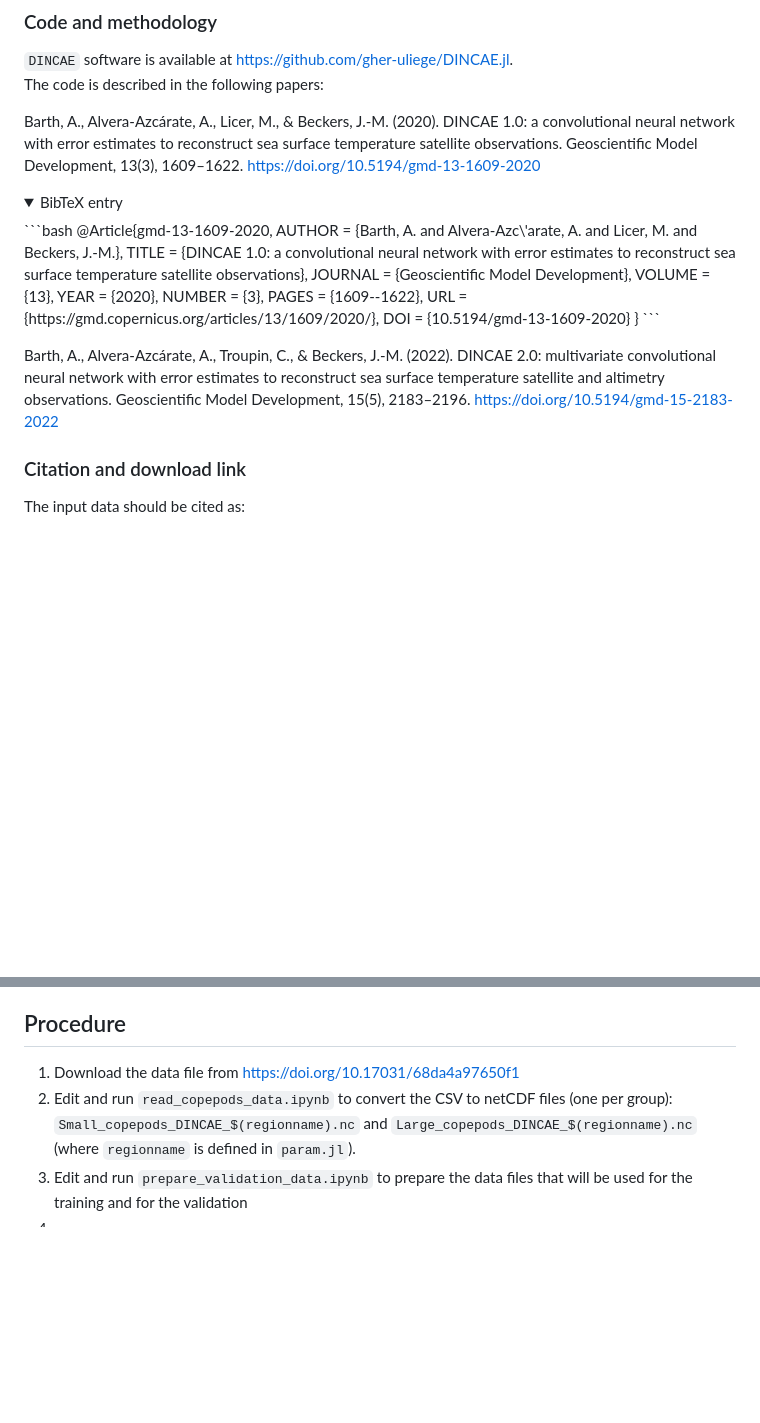
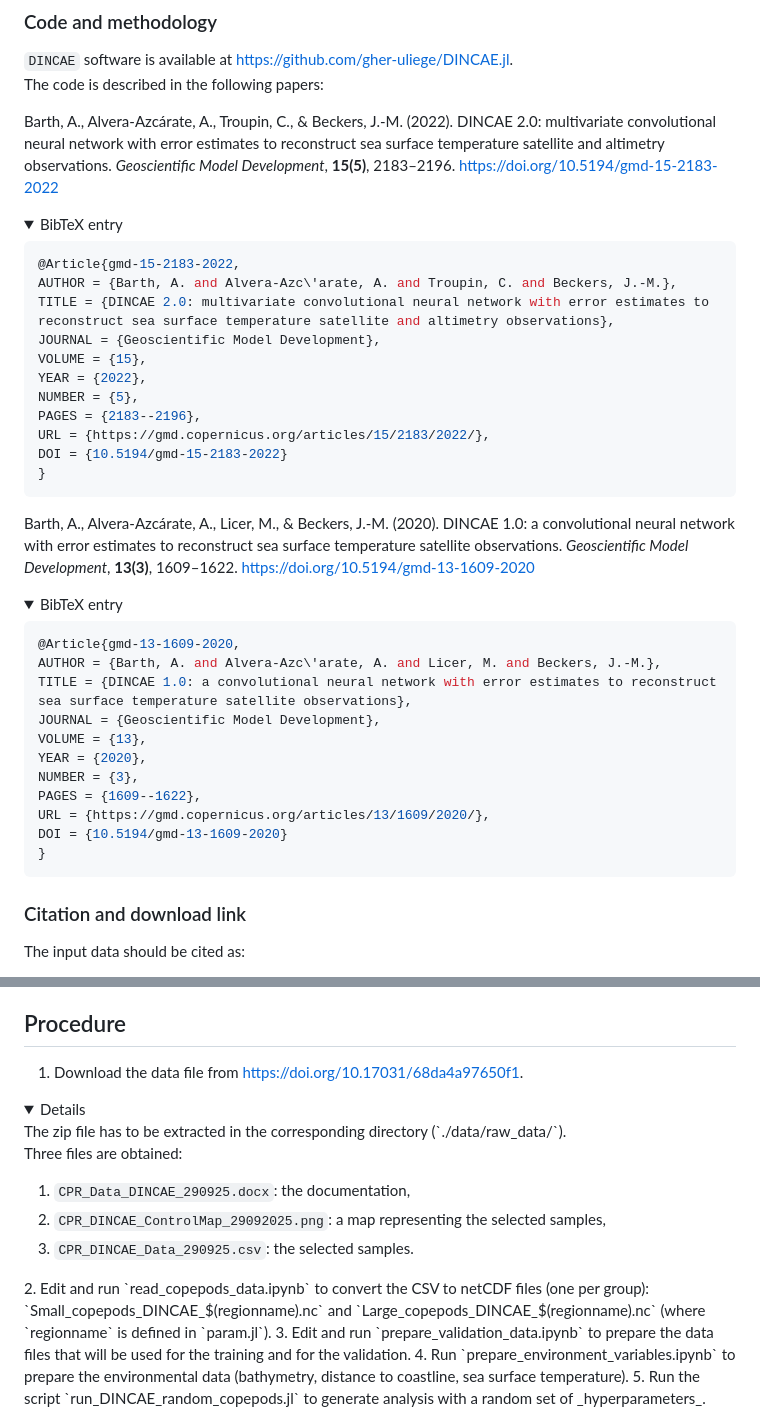
Before and after one commit to gher-uliege/EMODnet-Biology-Interpolation-NN-Copepods, a Markdown page: README.md, 2 parts joined by grey strips. Rendered like a GitHub page; folded sections open; blank space fills up the shorter version.

Commit message:
improve doc

````diff
--- a/README.md
+++ b/README.md
@@ -99,10 +99,32 @@ The data product consists of a netCDF file storing gridded fields for two variab
 `DINCAE` software is available at https://github.com/gher-uliege/DINCAE.jl.
 The code is described in the following papers:
 
-Barth, A., Alvera-Azcárate, A., Licer, M., & Beckers, J.-M. (2020). DINCAE 1.0: a convolutional neural network with error estimates to reconstruct sea surface temperature satellite observations. Geoscientific Model Development, 13(3), 1609–1622. https://doi.org/10.5194/gmd-13-1609-2020
+Barth, A., Alvera-Azcárate, A., Troupin, C., & Beckers, J.-M. (2022). DINCAE 2.0: multivariate convolutional neural network with error estimates to reconstruct sea surface temperature satellite and altimetry observations. _Geoscientific Model Development_, __15(5)__, 2183–2196. https://doi.org/10.5194/gmd-15-2183-2022
 
 <details>
 <summary>BibTeX entry</summary>
+
+```bash
+@Article{gmd-15-2183-2022,
+AUTHOR = {Barth, A. and Alvera-Azc\'arate, A. and Troupin, C. and Beckers, J.-M.},
+TITLE = {DINCAE 2.0: multivariate convolutional neural network with error estimates to reconstruct sea surface temperature satellite and altimetry observations},
+JOURNAL = {Geoscientific Model Development},
+VOLUME = {15},
+YEAR = {2022},
+NUMBER = {5},
+PAGES = {2183--2196},
+URL = {https://gmd.copernicus.org/articles/15/2183/2022/},
+DOI = {10.5194/gmd-15-2183-2022}
+}
+```
+
+</details>
+
+Barth, A., Alvera-Azcárate, A., Licer, M., & Beckers, J.-M. (2020). DINCAE 1.0: a convolutional neural network with error estimates to reconstruct sea surface temperature satellite observations. _Geoscientific Model Development_, __13(3)__, 1609–1622. https://doi.org/10.5194/gmd-13-1609-2020
+
+<details>
+<summary>BibTeX entry</summary>
+
 ```bash
 @Article{gmd-13-1609-2020,
 AUTHOR = {Barth, A. and Alvera-Azc\'arate, A. and Licer, M. and Beckers, J.-M.},
@@ -116,10 +138,8 @@ URL = {https://gmd.copernicus.org/articles/13/1609/2020/},
 DOI = {10.5194/gmd-13-1609-2020}
 }
 ```
+
 </details>
-
-
-Barth, A., Alvera-Azcárate, A., Troupin, C., & Beckers, J.-M. (2022). DINCAE 2.0: multivariate convolutional neural network with error estimates to reconstruct sea surface temperature satellite and altimetry observations. Geoscientific Model Development, 15(5), 2183–2196. https://doi.org/10.5194/gmd-15-2183-2022
 
 ### Citation and download link
 
@@ -141,7 +161,17 @@ Copyright (c) 2025 ULiège (GHER)
 
 ## Procedure
 
-1. Download the data file from https://doi.org/10.17031/68da4a97650f1
+1. Download the data file from https://doi.org/10.17031/68da4a97650f1.
+<details>
+The zip file has to be extracted in the corresponding directory (`./data/raw_data/`).
+
+Three files are obtained:
+1. `CPR_Data_DINCAE_290925.docx`: the documentation,
+2. `CPR_DINCAE_ControlMap_29092025.png`: a map representing the selected samples,
+3. `CPR_DINCAE_Data_290925.csv`: the selected samples.
+
+</details>
 2. Edit and run `read_copepods_data.ipynb` to convert the CSV to netCDF files (one per group): `Small_copepods_DINCAE_$(regionname).nc` and `Large_copepods_DINCAE_$(regionname).nc` (where `regionname` is defined in `param.jl`).
-3. Edit and run `prepare_validation_data.ipynb` to prepare the data files that will be used for the training and for the validation
-4.
+3. Edit and run `prepare_validation_data.ipynb` to prepare the data files that will be used for the training and for the validation.
+4. Run `prepare_environment_variables.ipynb` to prepare the environmental data (bathymetry, distance to coastline, sea surface temperature).
+5. Run the script `run_DINCAE_random_copepods.jl` to generate analysis with a random set of _hyperparameters_.
````
